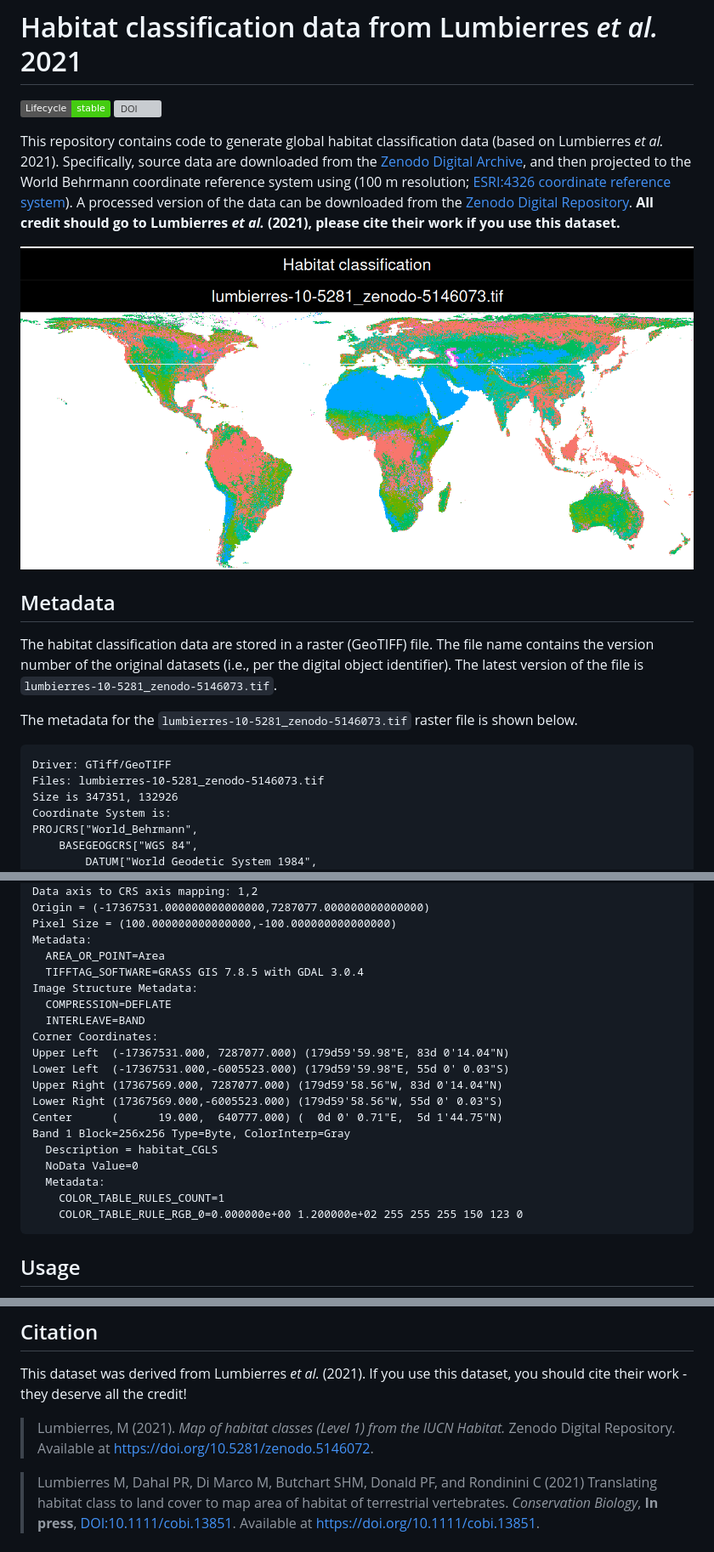
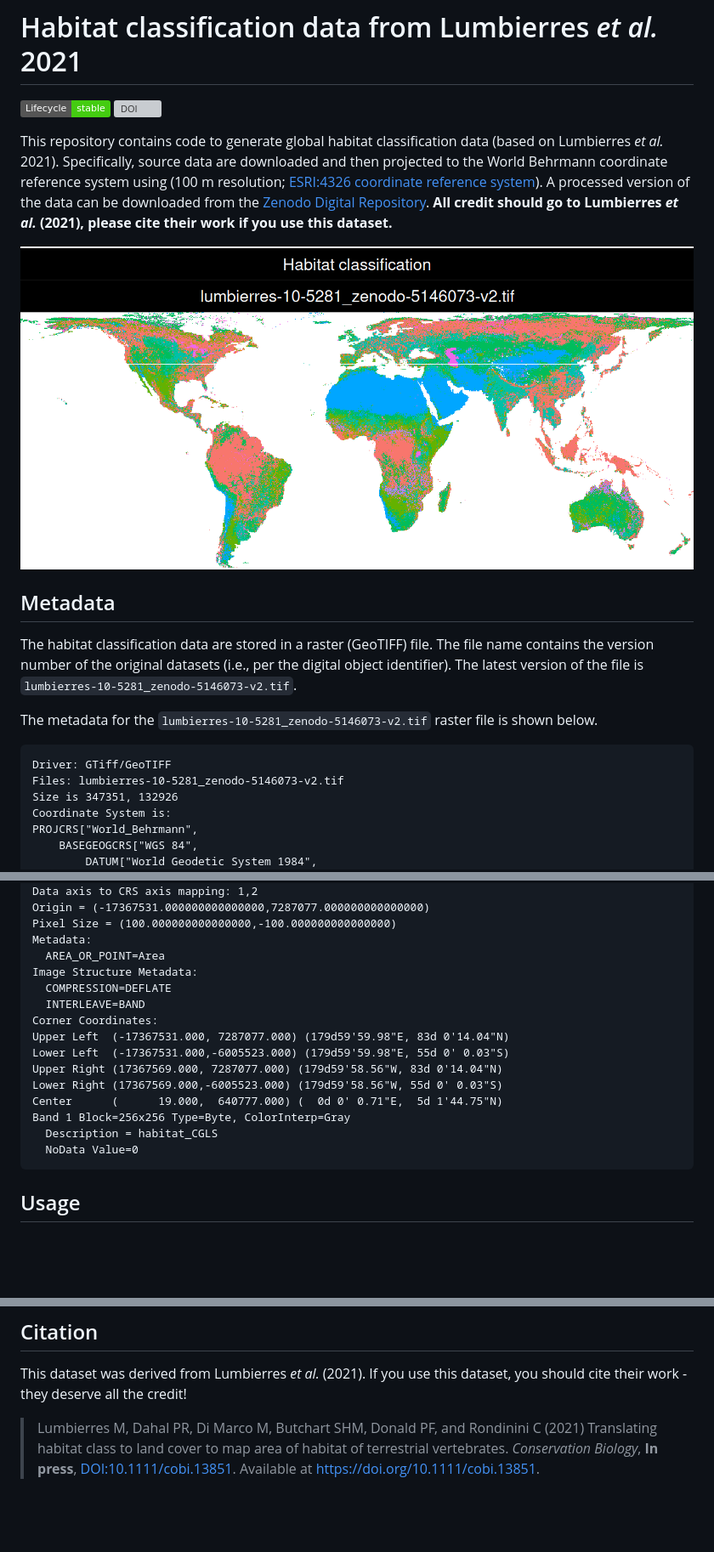
Before and after one commit to prioritizr/lumbierres-habitat-data, a Markdown page: README.md, 3 parts joined by grey strips. Shown: that part at 85% size. Drawn GitHub-style; pictures changed too: figures/README-map-1.png; badges without logos; blank space fills up the shorter version; grey boxes are pictures that could not be loaded.

Commit message:
update code with new data - source data were kindly provided by M Lumbierres and have been added to the GitHub release

```diff
--- a/README.md
+++ b/README.md
@@ -8,11 +8,10 @@
 
 This repository contains code to generate global habitat classification
 data (based on Lumbierres *et al.* 2021). Specifically, source data are
+downloaded and then projected to the World Behrmann coordinate reference
+system using (100 m resolution; [ESRI:4326 coordinate reference
+system](https://epsg.io/54017)). A processed version of the data can be
 downloaded from the [Zenodo Digital
-Archive](https://doi.org/10.5281/zenodo.5146072), and then projected to
-the World Behrmann coordinate reference system using (100 m resolution;
-[ESRI:4326 coordinate reference system](https://epsg.io/54017)). A
-processed version of the data can be downloaded from the [Zenodo Digital
 Repository](https://doi.org/10.5281/zenodo.6622059). **All credit should
 go to Lumbierres *et al.* (2021), please cite their work if you use this
 dataset.**
@@ -24,13 +23,13 @@ dataset.**
 The habitat classification data are stored in a raster (GeoTIFF) file.
 The file name contains the version number of the original datasets
 (i.e., per the digital object identifier). The latest version of the
-file is `lumbierres-10-5281_zenodo-5146073.tif`.
+file is `lumbierres-10-5281_zenodo-5146073-v2.tif`.
 
-The metadata for the `lumbierres-10-5281_zenodo-5146073.tif` raster file
-is shown below.
+The metadata for the `lumbierres-10-5281_zenodo-5146073-v2.tif` raster
+file is shown below.
 
     Driver: GTiff/GeoTIFF
-    Files: lumbierres-10-5281_zenodo-5146073.tif
+    Files: lumbierres-10-5281_zenodo-5146073-v2.tif
     Size is 347351, 132926
     Coordinate System is:
     PROJCRS["World_Behrmann",
@@ -70,7 +69,6 @@ is shown below.
     Pixel Size = (100.000000000000000,-100.000000000000000)
     Metadata:
       AREA_OR_POINT=Area
-      TIFFTAG_SOFTWARE=GRASS GIS 7.8.5 with GDAL 3.0.4
     Image Structure Metadata:
       COMPRESSION=DEFLATE
       INTERLEAVE=BAND
@@ -83,9 +81,6 @@ is shown below.
     Band 1 Block=256x256 Type=Byte, ColorInterp=Gray
       Description = habitat_CGLS
       NoData Value=0
-      Metadata:
-        COLOR_TABLE_RULES_COUNT=1
-        COLOR_TABLE_RULE_RGB_0=0.000000e+00 1.200000e+02 255 255 255 150 123 0
 
 ## Usage
 
@@ -120,10 +115,6 @@ System packages
 This dataset was derived from Lumbierres *et al.* (2021). If you use
 this dataset, you should cite their work - they deserve all the credit!
 
-> Lumbierres, M (2021). *Map of habitat classes (Level 1) from the IUCN
-> Habitat.* Zenodo Digital Repository. Available at
-> <https://doi.org/10.5281/zenodo.5146072>.
-
 > Lumbierres M, Dahal PR, Di Marco M, Butchart SHM, Donald PF, and
 > Rondinini C (2021) Translating habitat class to land cover to map area
 > of habitat of terrestrial vertebrates. *Conservation Biology*, **In
```
Also changed, not shown: 3 other files.
